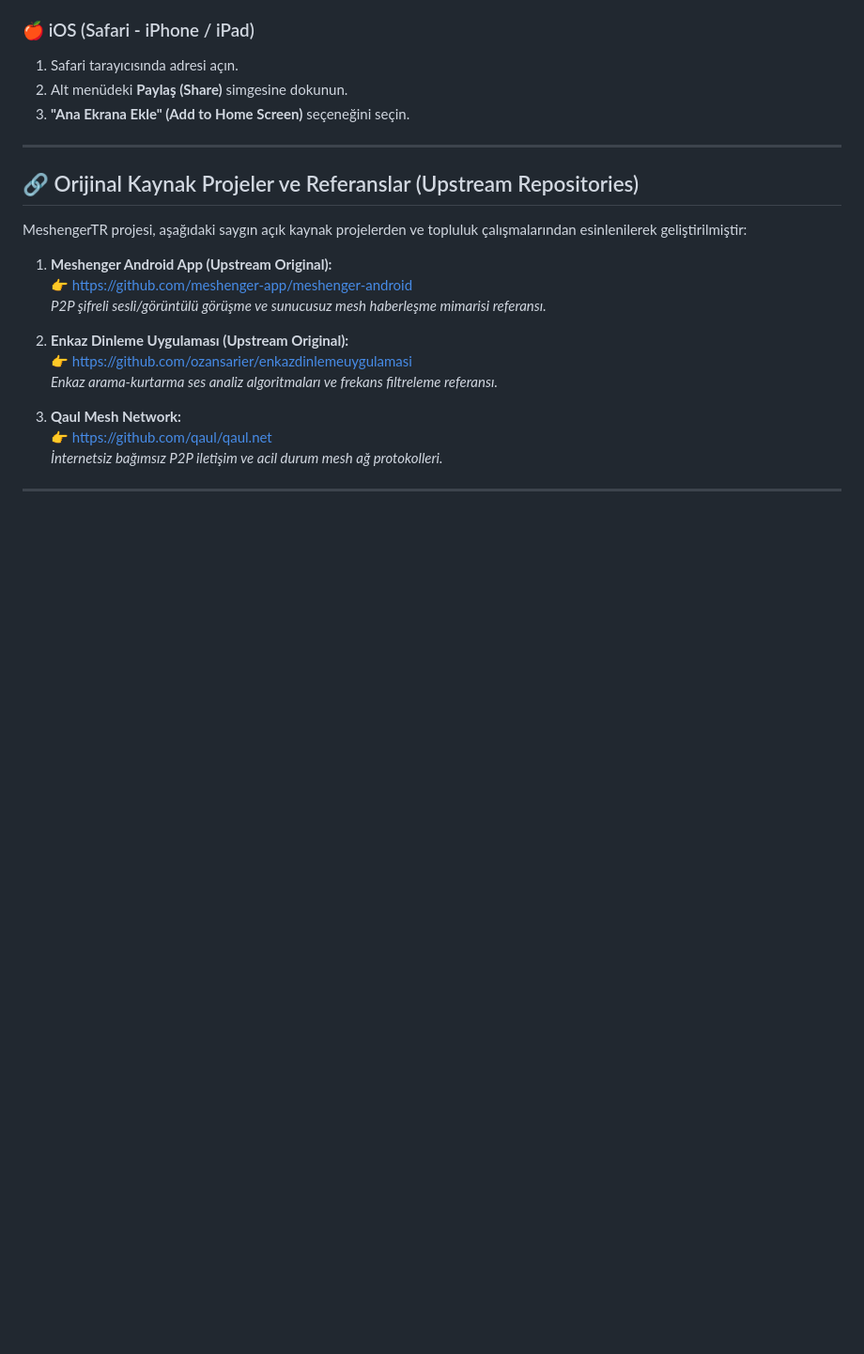
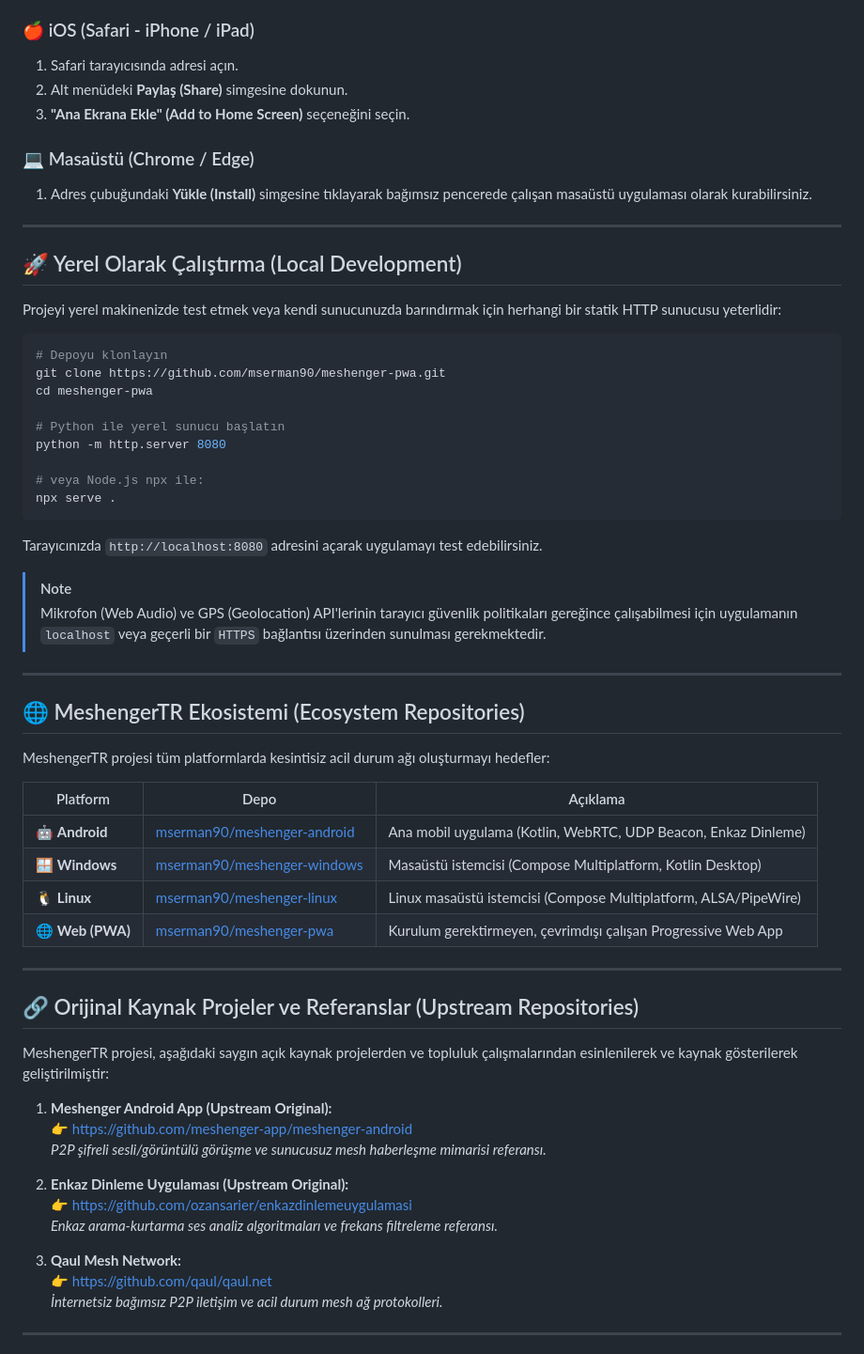
Before and after one commit to mserman90/meshenger-pwa, a Markdown page: README.md, the part around one of its changes. Shown at 94% size. Drawn GitHub-style; blank space fills up the shorter version.

````diff
--- a/README.md
+++ b/README.md
@@ -41,11 +56,50 @@
 2. Alt menüdeki **Paylaş (Share)** simgesine dokunun.
 3. **"Ana Ekrana Ekle" (Add to Home Screen)** seçeneğini seçin.
 
+### 💻 Masaüstü (Chrome / Edge)
+1. Adres çubuğundaki **Yükle (Install)** simgesine tıklayarak bağımsız pencerede çalışan masaüstü uygulaması olarak kurabilirsiniz.
+
+---
+
+## 🚀 Yerel Olarak Çalıştırma (Local Development)
+
+Projeyi yerel makinenizde test etmek veya kendi sunucunuzda barındırmak için herhangi bir statik HTTP sunucusu yeterlidir:
+
+```bash
+# Depoyu klonlayın
+git clone https://github.com/mserman90/meshenger-pwa.git
+cd meshenger-pwa
+
+# Python ile yerel sunucu başlatın
+python -m http.server 8080
+
+# veya Node.js npx ile:
+npx serve .
+```
+
+Tarayıcınızda `http://localhost:8080` adresini açarak uygulamayı test edebilirsiniz.
+
+> [!NOTE]
+> Mikrofon (Web Audio) ve GPS (Geolocation) API'lerinin tarayıcı güvenlik politikaları gereğince çalışabilmesi için uygulamanın `localhost` veya geçerli bir `HTTPS` bağlantısı üzerinden sunulması gerekmektedir.
+
+---
+
+## 🌐 MeshengerTR Ekosistemi (Ecosystem Repositories)
+
+MeshengerTR projesi tüm platformlarda kesintisiz acil durum ağı oluşturmayı hedefler:
+
+| Platform | Depo | Açıklama |
+|---|---|---|
+| 🤖 **Android** | [mserman90/meshenger-android](https://github.com/mserman90/meshenger-android) | Ana mobil uygulama (Kotlin, WebRTC, UDP Beacon, Enkaz Dinleme) |
+| 🪟 **Windows** | [mserman90/meshenger-windows](https://github.com/mserman90/meshenger-windows) | Masaüstü istemcisi (Compose Multiplatform, Kotlin Desktop) |
+| 🐧 **Linux** | [mserman90/meshenger-linux](https://github.com/mserman90/meshenger-linux) | Linux masaüstü istemcisi (Compose Multiplatform, ALSA/PipeWire) |
+| 🌐 **Web (PWA)** | [mserman90/meshenger-pwa](https://github.com/mserman90/meshenger-pwa) | Kurulum gerektirmeyen, çevrimdışı çalışan Progressive Web App |
+
 ---
 
 ## 🔗 Orijinal Kaynak Projeler ve Referanslar (Upstream Repositories)
 
-MeshengerTR projesi, aşağıdaki saygın açık kaynak projelerden ve topluluk çalışmalarından esinlenilerek geliştirilmiştir:
+MeshengerTR projesi, aşağıdaki saygın açık kaynak projelerden ve topluluk çalışmalarından esinlenilerek ve kaynak gösterilerek geliştirilmiştir:
 
 1. **Meshenger Android App (Upstream Original):**
    👉 [https://github.com/meshenger-app/meshenger-android](https://github.com/meshenger-app/meshenger-android)
````
Also changed, not shown: other parts of README.md (+31 -16 lines).
